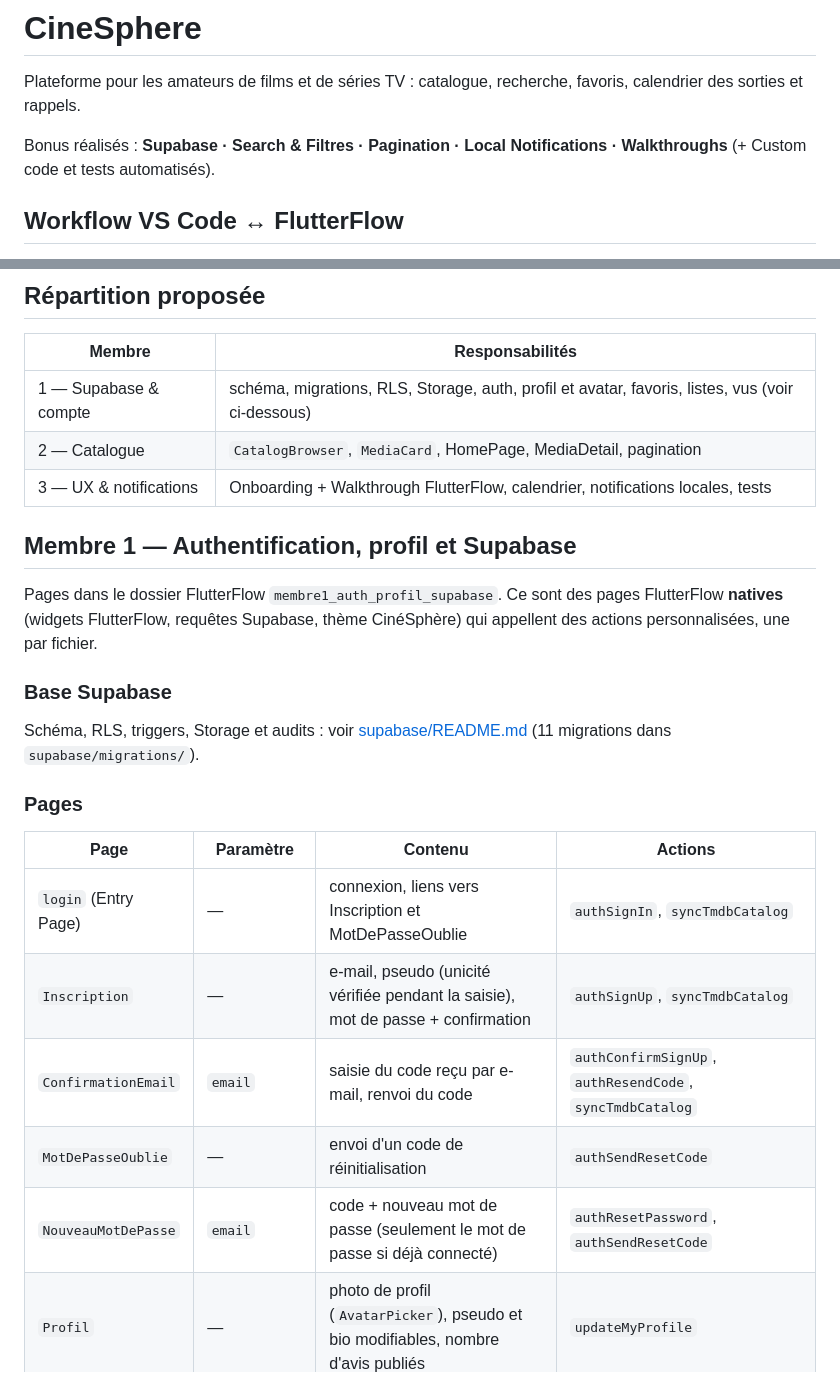
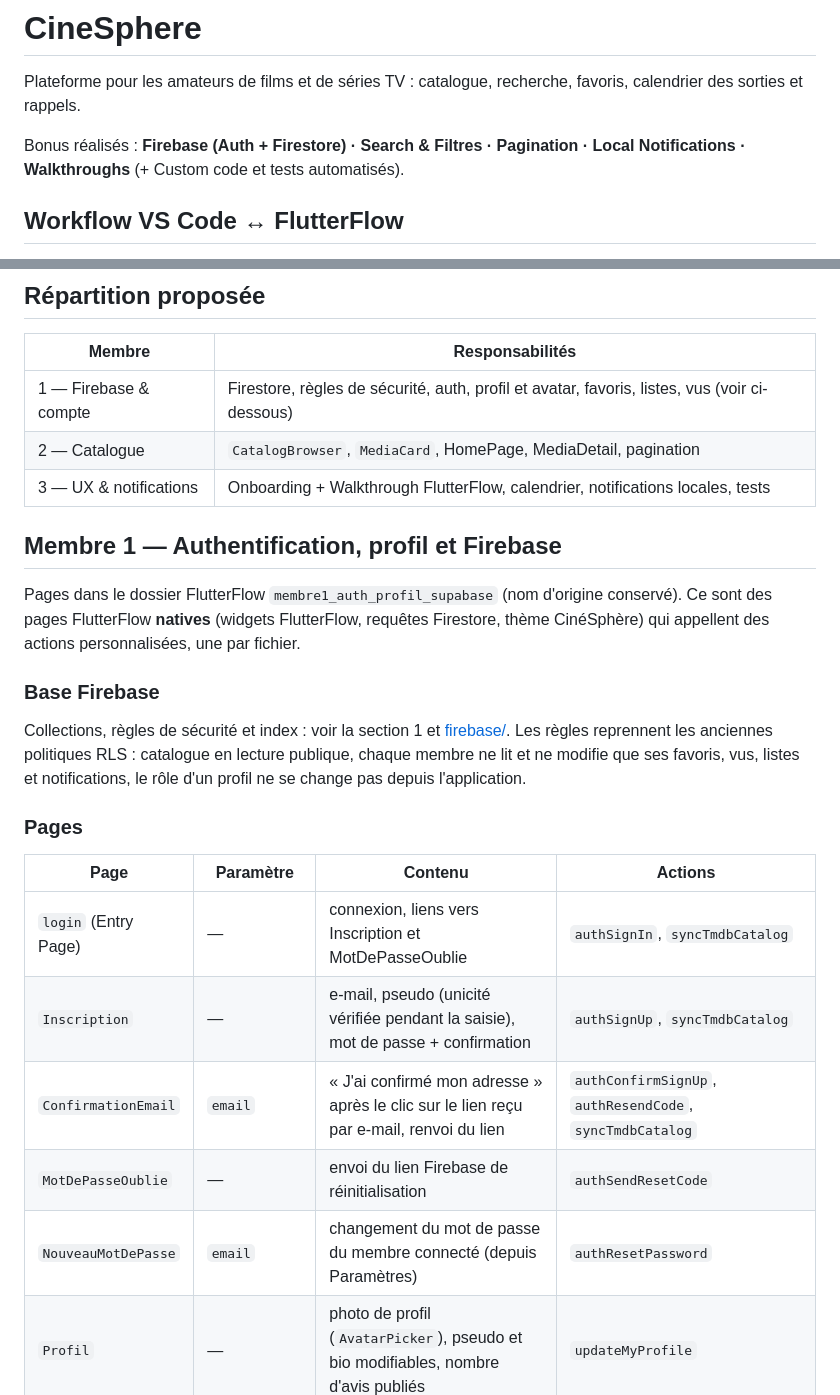
Before and after one commit to zakmario/CineSphere, a Markdown page: README.md, 2 parts joined by grey strips. Drawn GitHub-style.

```diff
--- a/README.md
+++ b/README.md
@@ -3,7 +3,7 @@
 Plateforme pour les amateurs de films et de séries TV : catalogue, recherche,
 favoris, calendrier des sorties et rappels.
 
-Bonus réalisés : **Supabase · Search & Filtres · Pagination · Local
+Bonus réalisés : **Firebase (Auth + Firestore) · Search & Filtres · Pagination · Local
 Notifications · Walkthroughs** (+ Custom code et tests automatisés).
 
 ## Workflow VS Code ↔ FlutterFlow
@@ -143,21 +158,24 @@ flutter test
 
 | Membre | Responsabilités |
 |---|---|
-| 1 — Supabase & compte | schéma, migrations, RLS, Storage, auth, profil et avatar, favoris, listes, vus (voir ci-dessous) |
+| 1 — Firebase & compte | Firestore, règles de sécurité, auth, profil et avatar, favoris, listes, vus (voir ci-dessous) |
 | 2 — Catalogue | `CatalogBrowser`, `MediaCard`, HomePage, MediaDetail, pagination |
 | 3 — UX & notifications | Onboarding + Walkthrough FlutterFlow, calendrier, notifications locales, tests |
 
-## Membre 1 — Authentification, profil et Supabase
+## Membre 1 — Authentification, profil et Firebase
 
-Pages dans le dossier FlutterFlow `membre1_auth_profil_supabase`. Ce sont des
-pages FlutterFlow **natives** (widgets FlutterFlow, requêtes Supabase,
-thème CinéSphère) qui appellent des actions personnalisées, une par fichier.
+Pages dans le dossier FlutterFlow `membre1_auth_profil_supabase` (nom
+d'origine conservé). Ce sont des pages FlutterFlow **natives** (widgets
+FlutterFlow, requêtes Firestore, thème CinéSphère) qui appellent des actions
+personnalisées, une par fichier.
 
-### Base Supabase
+### Base Firebase
 
-Schéma, RLS, triggers, Storage et audits : voir
-[supabase/README.md](supabase/README.md) (11 migrations dans
-`supabase/migrations/`).
+Collections, règles de sécurité et index : voir la section 1 et
+[firebase/](firebase/). Les règles reprennent les anciennes politiques RLS :
+catalogue en lecture publique, chaque membre ne lit et ne modifie que ses
+favoris, vus, listes et notifications, le rôle d'un profil ne se change pas
+depuis l'application.
 
 ### Pages
 
@@ -165,9 +183,9 @@ Schéma, RLS, triggers, Storage et audits : voir
 |---|---|---|---|
 | `login` (Entry Page) | — | connexion, liens vers Inscription et MotDePasseOublie | `authSignIn`, `syncTmdbCatalog` |
 | `Inscription` | — | e-mail, pseudo (unicité vérifiée pendant la saisie), mot de passe + confirmation | `authSignUp`, `syncTmdbCatalog` |
-| `ConfirmationEmail` | `email` | saisie du code reçu par e-mail, renvoi du code | `authConfirmSignUp`, `authResendCode`, `syncTmdbCatalog` |
-| `MotDePasseOublie` | — | envoi d'un code de réinitialisation | `authSendResetCode` |
-| `NouveauMotDePasse` | `email` | code + nouveau mot de passe (seulement le mot de passe si déjà connecté) | `authResetPassword`, `authSendResetCode` |
+| `ConfirmationEmail` | `email` | « J'ai confirmé mon adresse » après le clic sur le lien reçu par e-mail, renvoi du lien | `authConfirmSignUp`, `authResendCode`, `syncTmdbCatalog` |
+| `MotDePasseOublie` | — | envoi du lien Firebase de réinitialisation | `authSendResetCode` |
+| `NouveauMotDePasse` | `email` | changement du mot de passe du membre connecté (depuis Paramètres) | `authResetPassword` |
 | `Profil` | — | photo de profil (`AvatarPicker`), pseudo et bio modifiables, nombre d'avis publiés | `updateMyProfile` |
 | `Parametres` | — | profil, favoris, changer de mot de passe, notifications, revoir l'onboarding, **actualiser le catalogue TMDB**, **supprimer mon compte** (avec confirmation), déconnexion | `initLocalNotifications`, `showInstantNotification`, `syncTmdbCatalog`, `deleteMyAccount`, *Log Out* |
 | `Favoris` | — | 3 onglets : **Favoris**, **Mes listes** (création), **Vus** | `createWatchlist` |
```
Also changed, not shown: other parts of README.md (+60 -59 lines), supabase/README.md (+5 -0 lines).
